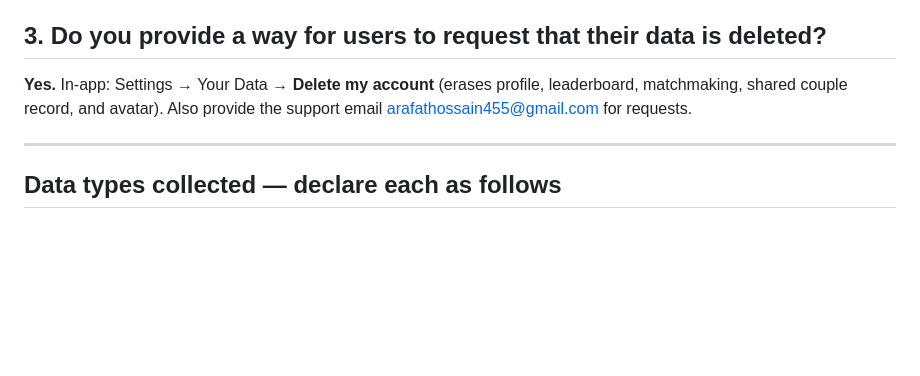
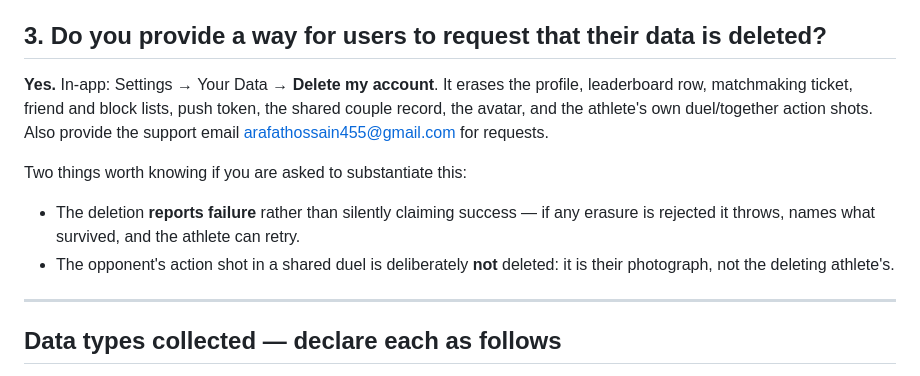
Before and after one commit to arafat1971/repchamp, a Markdown page: DATA_SAFETY.md, the part around one of its changes. GitHub-like rendering; blank space fills up the shorter version.

```diff
--- a/DATA_SAFETY.md
+++ b/DATA_SAFETY.md
@@ -19,9 +19,16 @@ Declare accordingly.
 **Yes.** All traffic goes to Firebase (Firestore/Auth/Storage) and PostHog/Sentry over HTTPS/TLS.
 
 ## 3. Do you provide a way for users to request that their data is deleted?
-**Yes.** In-app: Settings → Your Data → **Delete my account** (erases profile, leaderboard,
-matchmaking, shared couple record, and avatar). Also provide the support email
-arafathossain455@gmail.com for requests.
+**Yes.** In-app: Settings → Your Data → **Delete my account**. It erases the profile,
+leaderboard row, matchmaking ticket, friend and block lists, push token, the shared couple
+record, the avatar, and the athlete's own duel/together action shots. Also provide the
+support email arafathossain455@gmail.com for requests.
+
+Two things worth knowing if you are asked to substantiate this:
+- The deletion **reports failure** rather than silently claiming success — if any erasure is
+  rejected it throws, names what survived, and the athlete can retry.
+- The opponent's action shot in a shared duel is deliberately **not** deleted: it is their
+  photograph, not the deleting athlete's.
 
 ---
 
```
Also changed, not shown: other parts of DATA_SAFETY.md (+37 -0 lines).
